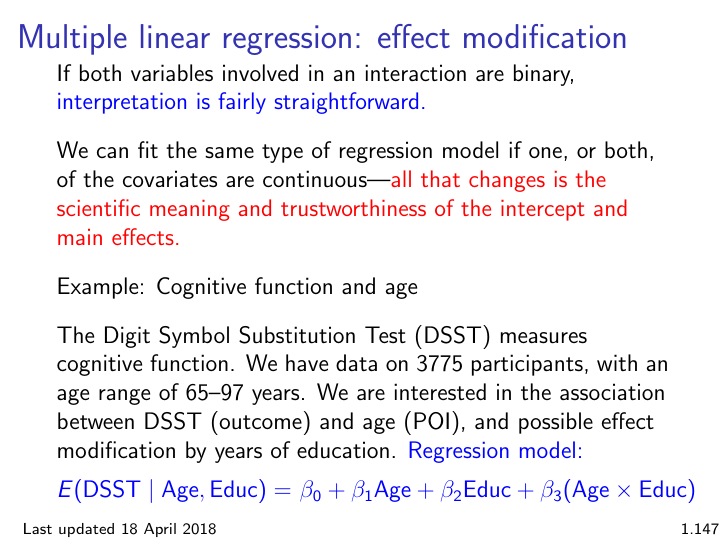
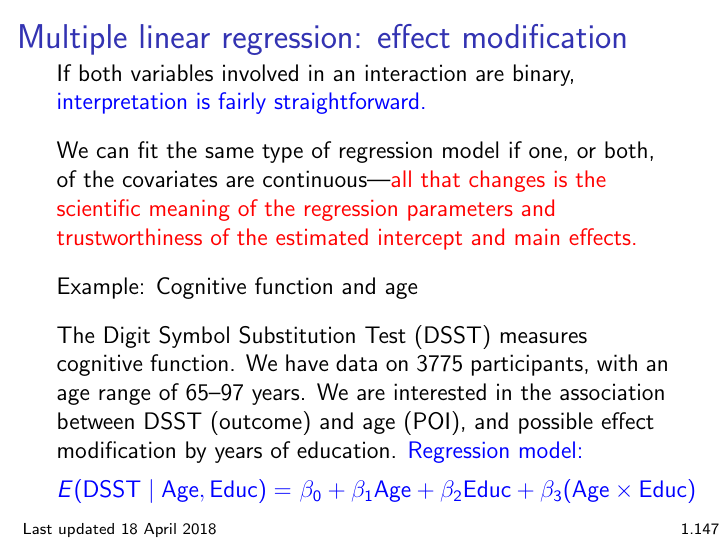
Before and after one commit to bdwilliamson/biostat311, LaTeX slides (lecture/chapter_1/chap1.tex): page 250 of 253. Compiled offline with pdfLaTeX.

Commit message:
caught a typo

```diff
--- a/lecture/chapter_1/chap1.tex
+++ b/lecture/chapter_1/chap1.tex
@@ -2149,7 +2149,7 @@ Interpretation: \vspace{-0.2cm}
 
 If both variables involved in an interaction are binary, \textcolor{blue}{interpretation is fairly straightforward.}
 
-We can fit the same type of regression model if one, or both, of the covariates are continuous---\textcolor{red}{all that changes is the scientific meaning and trustworthiness of the intercept and main effects.}
+We can fit the same type of regression model if one, or both, of the covariates are continuous---\textcolor{red}{all that changes is the scientific meaning of the regression parameters and trustworthiness of the estimated intercept and main effects.}
 
 Example: Cognitive function and age
 
```
